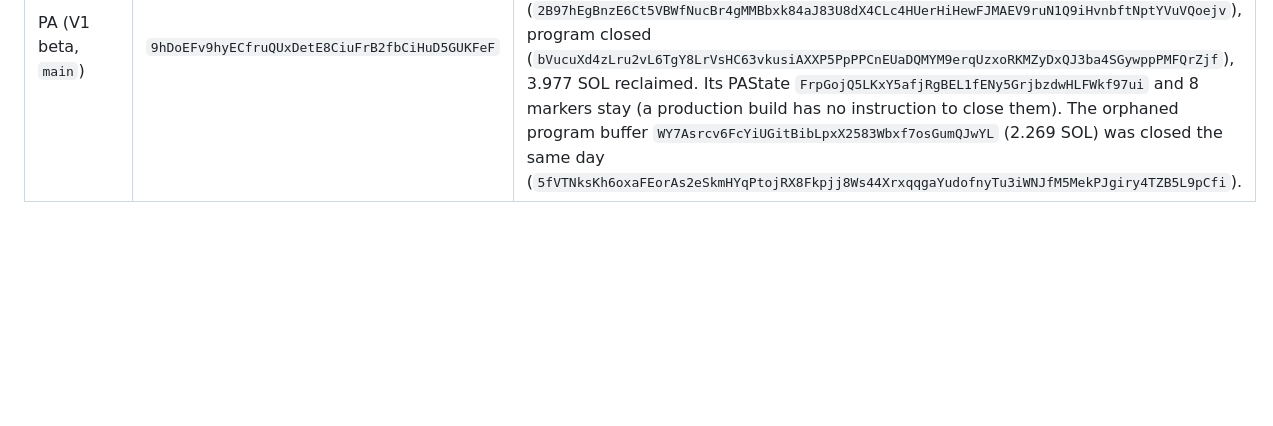
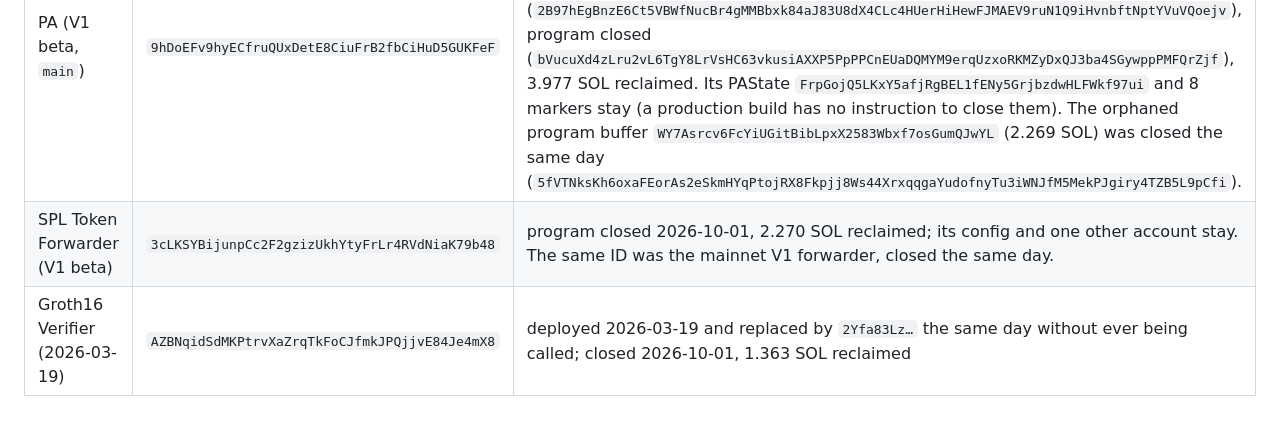
Before and after one commit to anoma/solana-protocol-adapter, a Markdown page: solana-pa-prototype/docs/DEVNET_DEPLOYMENT.md, the part around one of its changes. Drawn GitHub-style; blank space fills up the shorter version.

Commit message:
docs: record the current devnet V2 deployment and the programs and tables closed on 2026-10-01
Co-Authored-By: Claude Opus 5.5 <noreply@anthropic.com>

```diff
--- a/solana-pa-prototype/docs/DEVNET_DEPLOYMENT.md
+++ b/solana-pa-prototype/docs/DEVNET_DEPLOYMENT.md
@@ -42,3 +56,5 @@ Retired per the sunsetting procedure in `docs/OPERATIONS.md` (2026-08-08, the V1
 | PA (pre-beta) | `De5uxTic9Ed8dRW8TFDKDk6wWtCZa5BDCnLiVhLEoFyJ` | emergency-stopped (`oAdcACnXzci89inxXozAW3U9BzweWomePRWaAeqWuQWRhwQQJjtEVvyB53depW8Lc2nXT6Tnwp6EomUZ2MSfTmm`), 16 markers closed (0.014 SOL), program closed, 4.789 SOL reclaimed |
 | PA (rehearsal scratch, 2026-08-08) | `FU6kWfCF3pu7ZZU4Jep8HrZBTZpt7RXoApfPK5dPtcL7` | full lifecycle rehearsal: deployed (production build), initialized, settled the committed Groth16 fixtures via the cluster test subset, emergency-stopped (`2r27UmYrA4NZmxujFwPxiGsuDVVxzpMa3aA5wofsnVeQTthuLR27NzsynRJmanMsjHyYEu4N4nG8zUr8YGdEvzUA`), settlement rejection with `PAError::Stopped` observed on chain, torn down (3.977 SOL reclaimed; marker rent abandoned — production-build semantics) |
 | PA (V1 beta, `main`) | `9hDoEFv9hyECfruQUxDetE8CiuFrB2fbCiHuD5GUKFeF` | closed 2026-10-01: security metadata `4jXW9RoAPsVdeoGw62WTwpnnJGodhtD12jK6G7AGGNsV` closed (`4PSVpsq5fydf3E6hhZxR5cWdmxMqzPajpzquDzqjRT75h9yNtLv1tweBfkCmLaymJCtzZtmTSFkM29uH9mh6R5o1`), legacy IDL account `AoEQQEXZQURXh8jpwKZLaQ7woStZaEZuMPthZxqjwJYv` closed (`2B97hEgBnzE6Ct5VBWfNucBr4gMMBbxk84aJ83U8dX4CLc4HUerHiHewFJMAEV9ruN1Q9iHvnbftNptYVuVQoejv`), program closed (`bVucuXd4zLru2vL6TgY8LrVsHC63vkusiAXXP5PpPPCnEUaDQMYM9erqUzxoRKMZyDxQJ3ba4SGywppPMFQrZjf`), 3.977 SOL reclaimed. Its PAState `FrpGojQ5LKxY5afjRgBEL1fENy5GrjbzdwHLFWkf97ui` and 8 markers stay (a production build has no instruction to close them). The orphaned program buffer `WY7Asrcv6FcYiUGitBibLpxX2583Wbxf7osGumQJwYL` (2.269 SOL) was closed the same day (`5fVTNksKh6oxaFEorAs2eSkmHYqPtojRX8Fkpjj8Ws44XrxqqgaYudofnyTu3iWNJfM5MekPJgiry4TZB5L9pCfi`). |
+| SPL Token Forwarder (V1 beta) | `3cLKSYBijunpCc2F2gzizUkhYtyFrLr4RVdNiaK79b48` | program closed 2026-10-01, 2.270 SOL reclaimed; its config and one other account stay. The same ID was the mainnet V1 forwarder, closed the same day. |
+| Groth16 Verifier (2026-03-19) | `AZBNqidSdMKPtrvXaZrqTkFoCJfmkJPQjjvE84Je4mX8` | deployed 2026-03-19 and replaced by `2Yfa83Lz…` the same day without ever being called; closed 2026-10-01, 1.363 SOL reclaimed |
```
Also changed, not shown: other parts of solana-pa-prototype/docs/DEVNET_DEPLOYMENT.md (+21 -7 lines).
